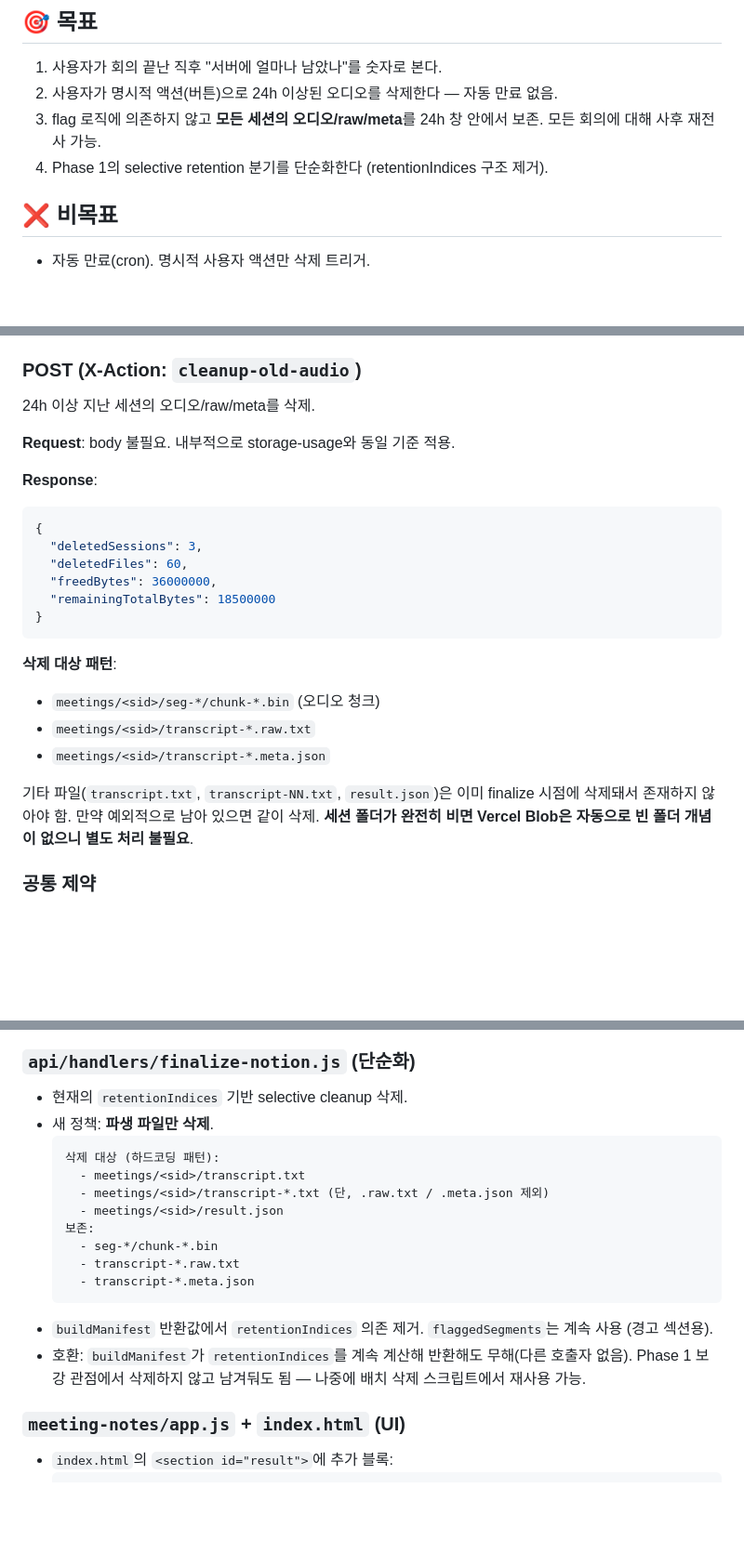
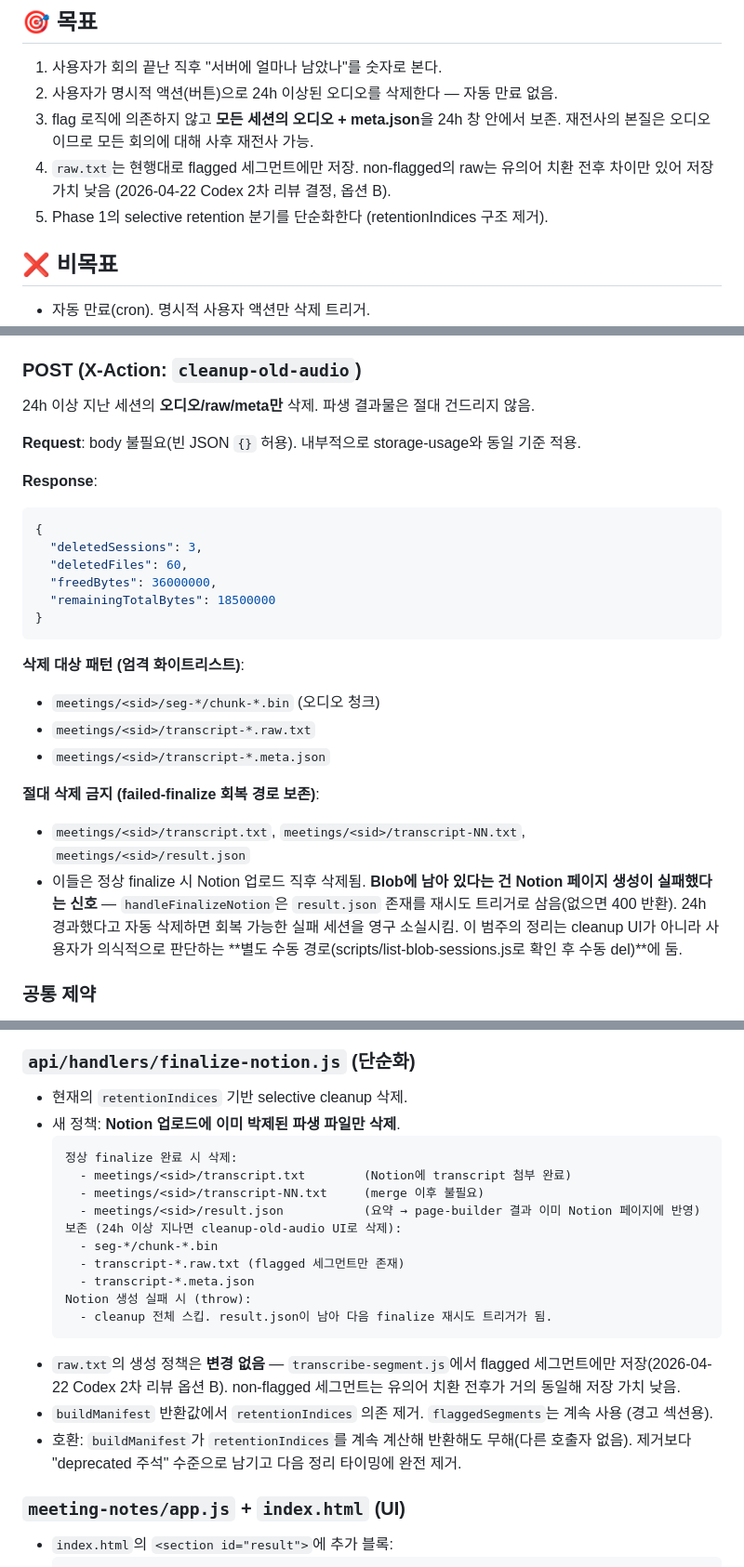
Before and after one commit to rwang2gun/AI-Tips, a Markdown page: meeting-notes/docs/STORAGE-CLEANUP-UI-PLAN.md, 3 parts joined by grey strips. Shown at 93% size. GitHub-like rendering; blank space fills up the shorter version.

Commit message:
docs(meeting-notes): 스토리지 UI 계획 Codex 2차 리뷰 반영
- [P1] cleanup 삭제 대상을 오디오/raw/meta 3종 화이트리스트로 엄격 제한.
  result.json/transcript.txt/transcript-NN.txt는 절대 건드리지 않음 —
  Notion 생성 실패 세션의 회복 경로(result.json 존재 = 재시도 신호)
  보존이 근거. 엣지 케이스 #4와 finalize 구현 섹션에 반영.
- [P2] raw.txt 전수 보존 대신 flagged 한정 유지(옵션 B). 목표 문장을
  "audio + meta 전수, raw는 flagged"로 조정. 비용·이득 근거 명시.
- [P2] API 계약을 POST로 통일(process-meeting.js 라우터 POST-only).
- 열려 있는 질문 섹션을 "해결됨" 체크박스로 정리 + failed-finalize
  stuck 세션을 UI에서 별도로 노출할지 신규 질문 추가.

Co-Authored-By: Claude Opus 4.7 (1M context) <noreply@anthropic.com>

````diff
--- a/meeting-notes/docs/STORAGE-CLEANUP-UI-PLAN.md
+++ b/meeting-notes/docs/STORAGE-CLEANUP-UI-PLAN.md
@@ -8,8 +8,9 @@
 
 1. 사용자가 회의 끝난 직후 "서버에 얼마나 남았나"를 숫자로 본다.
 2. 사용자가 명시적 액션(버튼)으로 24h 이상된 오디오를 삭제한다 — 자동 만료 없음.
-3. flag 로직에 의존하지 않고 **모든 세션의 오디오/raw/meta**를 24h 창 안에서 보존. 모든 회의에 대해 사후 재전사 가능.
-4. Phase 1의 selective retention 분기를 단순화한다 (retentionIndices 구조 제거).
+3. flag 로직에 의존하지 않고 **모든 세션의 오디오 + meta.json**을 24h 창 안에서 보존. 재전사의 본질은 오디오이므로 모든 회의에 대해 사후 재전사 가능.
+4. `raw.txt`는 현행대로 flagged 세그먼트에만 저장. non-flagged의 raw는 유의어 치환 전후 차이만 있어 저장 가치 낮음 (2026-04-22 Codex 2차 리뷰 결정, 옵션 B).
+5. Phase 1의 selective retention 분기를 단순화한다 (retentionIndices 구조 제거).
 
 ## ❌ 비목표
 
@@ -90,9 +93,9 @@ Vercel Blob 루트를 `meetings/` 전체 스캔 → 세션별 집계.
 
 ### POST (X-Action: `cleanup-old-audio`)
 
-24h 이상 지난 세션의 오디오/raw/meta를 삭제.
+24h 이상 지난 세션의 **오디오/raw/meta만** 삭제. 파생 결과물은 절대 건드리지 않음.
 
-**Request**: body 불필요. 내부적으로 storage-usage와 동일 기준 적용.
+**Request**: body 불필요(빈 JSON `{}` 허용). 내부적으로 storage-usage와 동일 기준 적용.
 
 **Response**:
 ```json
@@ -104,12 +107,14 @@ Vercel Blob 루트를 `meetings/` 전체 스캔 → 세션별 집계.
 }
 ```
 
-**삭제 대상 패턴**:
+**삭제 대상 패턴 (엄격 화이트리스트)**:
 - `meetings/<sid>/seg-*/chunk-*.bin` (오디오 청크)
 - `meetings/<sid>/transcript-*.raw.txt`
 - `meetings/<sid>/transcript-*.meta.json`
 
-기타 파일(`transcript.txt`, `transcript-NN.txt`, `result.json`)은 이미 finalize 시점에 삭제돼서 존재하지 않아야 함. 만약 예외적으로 남아 있으면 같이 삭제. **세션 폴더가 완전히 비면 Vercel Blob은 자동으로 빈 폴더 개념이 없으니 별도 처리 불필요**.
+**절대 삭제 금지 (failed-finalize 회복 경로 보존)**:
+- `meetings/<sid>/transcript.txt`, `meetings/<sid>/transcript-NN.txt`, `meetings/<sid>/result.json`
+- 이들은 정상 finalize 시 Notion 업로드 직후 삭제됨. **Blob에 남아 있다는 건 Notion 페이지 생성이 실패했다는 신호** — `handleFinalizeNotion`은 `result.json` 존재를 재시도 트리거로 삼음(없으면 400 반환). 24h 경과했다고 자동 삭제하면 회복 가능한 실패 세션을 영구 소실시킴. 이 범주의 정리는 cleanup UI가 아니라 사용자가 의식적으로 판단하는 **별도 수동 경로(scripts/list-blob-sessions.js로 확인 후 수동 del)**에 둠.
 
 ### 공통 제약
 
@@ -154,19 +159,22 @@ export function summarizeBlobs(blobs, { nowMs, cutoffMs }) {
 ### `api/handlers/finalize-notion.js` (단순화)
 
 - 현재의 `retentionIndices` 기반 selective cleanup 삭제.
-- 새 정책: **파생 파일만 삭제**.
+- 새 정책: **Notion 업로드에 이미 박제된 파생 파일만 삭제**.
   ```
-  삭제 대상 (하드코딩 패턴):
-    - meetings/<sid>/transcript.txt
-    - meetings/<sid>/transcript-*.txt (단, .raw.txt / .meta.json 제외)
-    - meetings/<sid>/result.json
-  보존:
+  정상 finalize 완료 시 삭제:
+    - meetings/<sid>/transcript.txt        (Notion에 transcript 첨부 완료)
+    - meetings/<sid>/transcript-NN.txt     (merge 이후 불필요)
+    - meetings/<sid>/result.json           (요약 → page-builder 결과 이미 Notion 페이지에 반영)
+  보존 (24h 이상 지나면 cleanup-old-audio UI로 삭제):
     - seg-*/chunk-*.bin
-    - transcript-*.raw.txt
+    - transcript-*.raw.txt (flagged 세그먼트만 존재)
     - transcript-*.meta.json
+  Notion 생성 실패 시 (throw):
+    - cleanup 전체 스킵. result.json이 남아 다음 finalize 재시도 트리거가 됨.
   ```
+- `raw.txt`의 생성 정책은 **변경 없음** — `transcribe-segment.js`에서 flagged 세그먼트에만 저장(2026-04-22 Codex 2차 리뷰 옵션 B). non-flagged 세그먼트는 유의어 치환 전후가 거의 동일해 저장 가치 낮음.
 - `buildManifest` 반환값에서 `retentionIndices` 의존 제거. `flaggedSegments`는 계속 사용 (경고 섹션용).
-- 호환: `buildManifest`가 `retentionIndices`를 계속 계산해 반환해도 무해(다른 호출자 없음). Phase 1 보강 관점에서 삭제하지 않고 남겨둬도 됨 — 나중에 배치 삭제 스크립트에서 재사용 가능.
+- 호환: `buildManifest`가 `retentionIndices`를 계속 계산해 반환해도 무해(다른 호출자 없음). 제거보다 "deprecated 주석" 수준으로 남기고 다음 정리 타이밍에 완전 제거.
 
 ### `meeting-notes/app.js` + `index.html` (UI)
 
````
Also changed, not shown: other parts of meeting-notes/docs/STORAGE-CLEANUP-UI-PLAN.md (+10 -5 lines).
